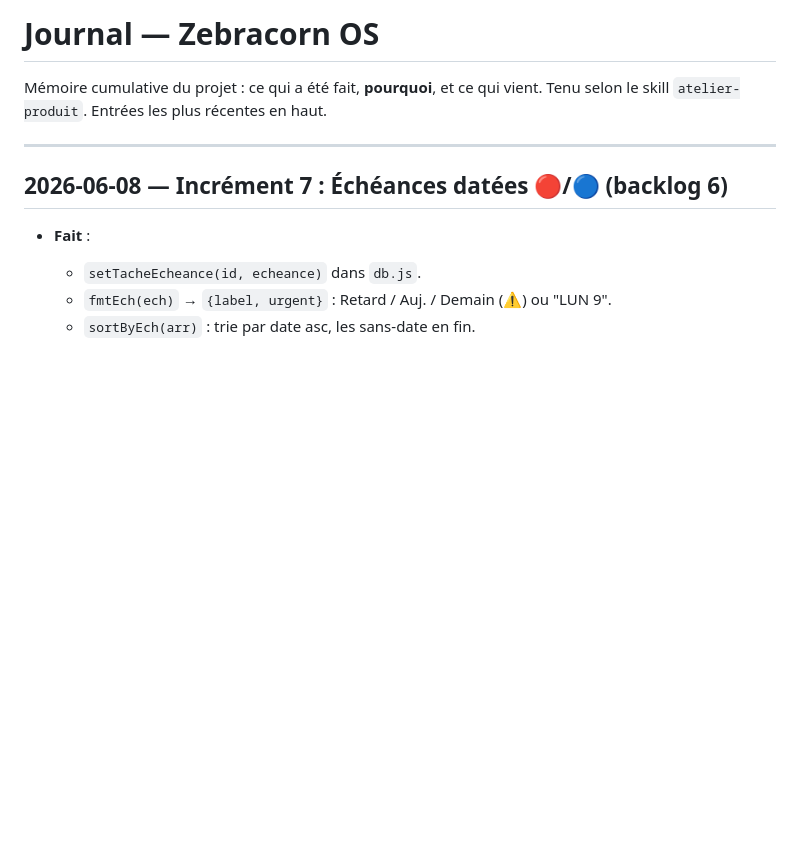
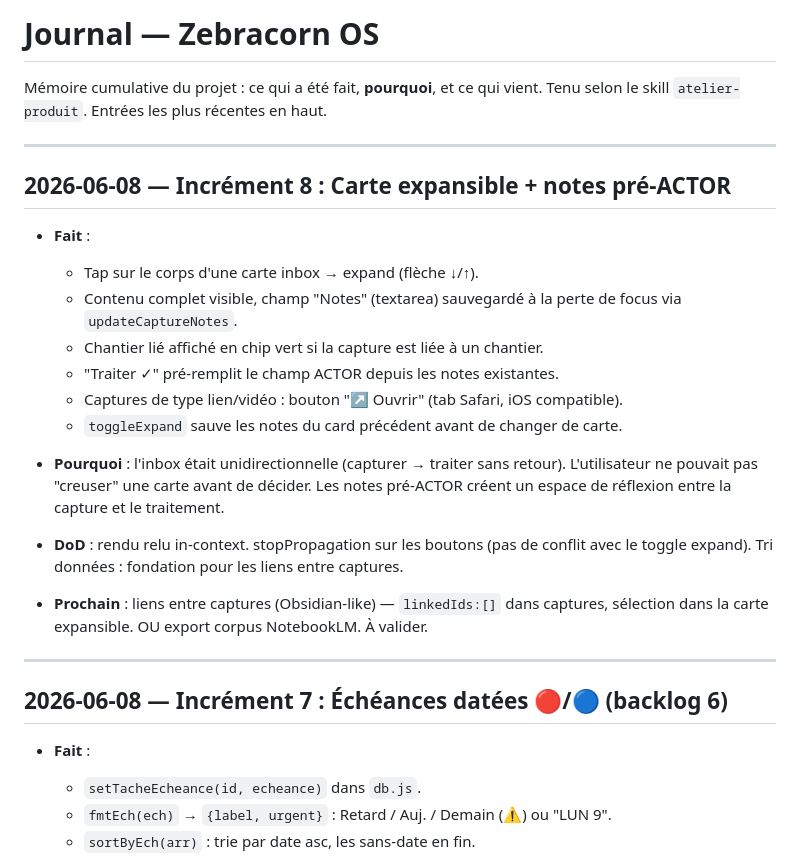
Before and after one commit to johannlemena-altmn/zebracorn-os, a Markdown page: JOURNAL.md, the part around the change. Rendered like a GitHub page; blank space fills up the shorter version.

Commit message:
chore: JOURNAL.md — incrément 8

```diff
--- a/JOURNAL.md
+++ b/JOURNAL.md
@@ -2,6 +2,28 @@
 
 Mémoire cumulative du projet : ce qui a été fait, **pourquoi**, et ce qui vient.
 Tenu selon le skill `atelier-produit`. Entrées les plus récentes en haut.
+
+---
+
+## 2026-06-08 — Incrément 8 : Carte expansible + notes pré-ACTOR
+
+- **Fait** :
+  - Tap sur le corps d'une carte inbox → expand (flèche ↓/↑).
+  - Contenu complet visible, champ "Notes" (textarea) sauvegardé à la perte de focus via `updateCaptureNotes`.
+  - Chantier lié affiché en chip vert si la capture est liée à un chantier.
+  - "Traiter ✓" pré-remplit le champ ACTOR depuis les notes existantes.
+  - Captures de type lien/vidéo : bouton "↗ Ouvrir" (tab Safari, iOS compatible).
+  - `toggleExpand` sauve les notes du card précédent avant de changer de carte.
+
+- **Pourquoi** : l'inbox était unidirectionnelle (capturer → traiter sans retour).
+  L'utilisateur ne pouvait pas "creuser" une carte avant de décider. Les notes
+  pré-ACTOR créent un espace de réflexion entre la capture et le traitement.
+
+- **DoD** : rendu relu in-context. stopPropagation sur les boutons (pas de conflit
+  avec le toggle expand). Tri données : fondation pour les liens entre captures.
+
+- **Prochain** : liens entre captures (Obsidian-like) — `linkedIds:[]` dans captures,
+  sélection dans la carte expansible. OU export corpus NotebookLM. À valider.
 
 ---
 
```
